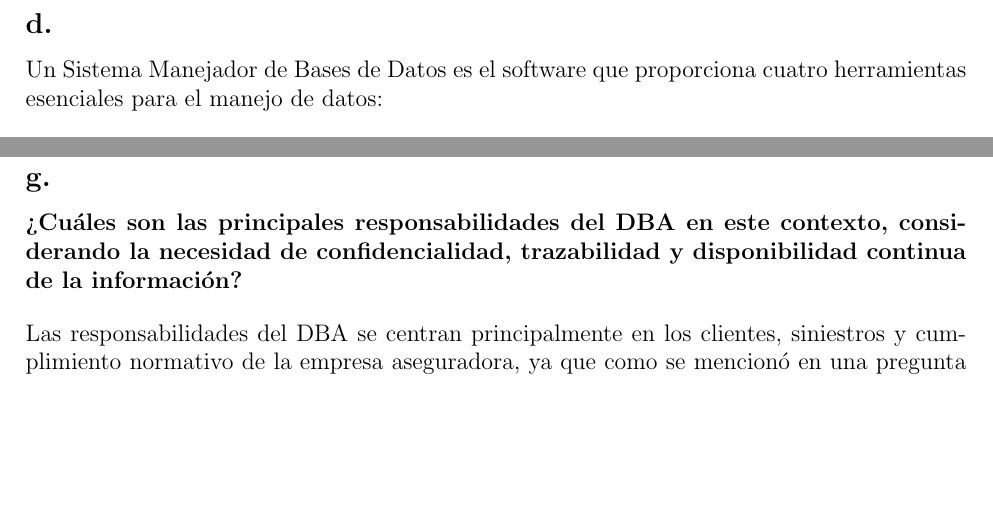
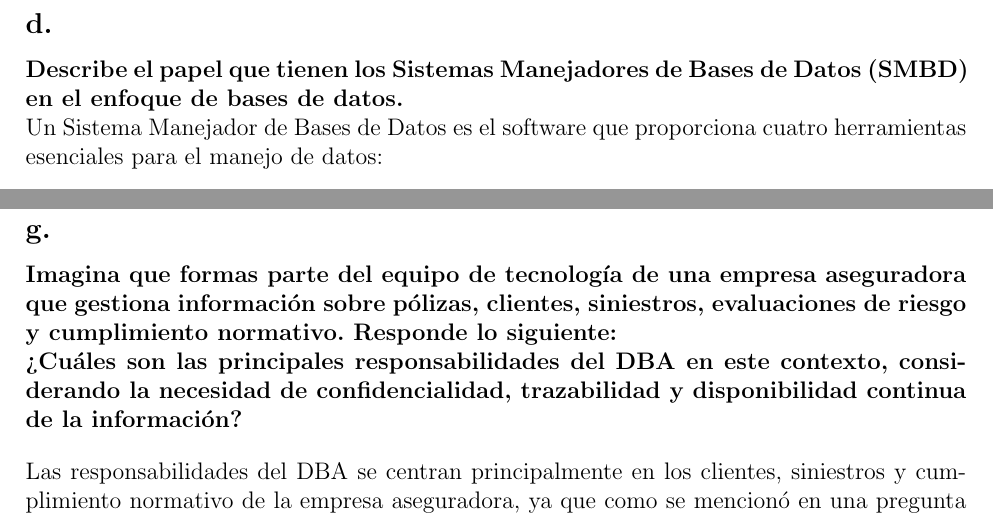
Before and after one commit to diegocist/Bases-Tarea-01, a LaTeX document (main.tex, which reads preguntas/p04.tex, preguntas/p07.tex): two parts of pages 6 and 10 of 26, joined at a grey line, cut so that both start at the same text, the shorter picture padded with empty space. Compiled offline with pdfLaTeX.

Commit message:
Ultimos detalles de las preguntas 4 y 7

```diff
--- a/preguntas/p04.tex
+++ b/preguntas/p04.tex
@@ -2,6 +2,7 @@
 
 \subsection*{d.}
 
+\textbf{Describe el papel que tienen los Sistemas Manejadores de Bases de Datos (SMBD) en el enfoque de bases de datos.}\\
 Un Sistema Manejador de Bases de Datos es el software que proporciona cuatro herramientas esenciales para el manejo de datos:
 \begin{itemize}
     \item \textbf{Definir:} Permite definir la lógica y estructura de los datos, esto es, sus tipos, restricciones y relaciones entre ellos.
--- a/preguntas/p07.tex
+++ b/preguntas/p07.tex
@@ -2,6 +2,7 @@
 
 \subsection*{g.}
 
+\textbf{Imagina que formas parte del equipo de tecnología de una empresa aseguradora que gestiona información sobre pólizas, clientes, siniestros, evaluaciones de riesgo y cumplimiento normativo. Responde lo siguiente:}\\
 \textbf{¿Cuáles son las principales responsabilidades del DBA en este contexto, considerando la necesidad de confidencialidad, trazabilidad y disponibilidad continua de la información?}
 
 Las responsabilidades del DBA se centran principalmente en los clientes, siniestros y cumplimiento normativo de la empresa aseguradora, ya que como se mencionó en una pregunta pasada, el DBA se encarga de la administración en el nivel físico del sistema de bases de datos, que compone el mapeo, optimización, mantenimiento y seguridad de los datos. Así podremos dividir sus responsabilidades en las tres necesidades planteadas en la pregunta:
```
